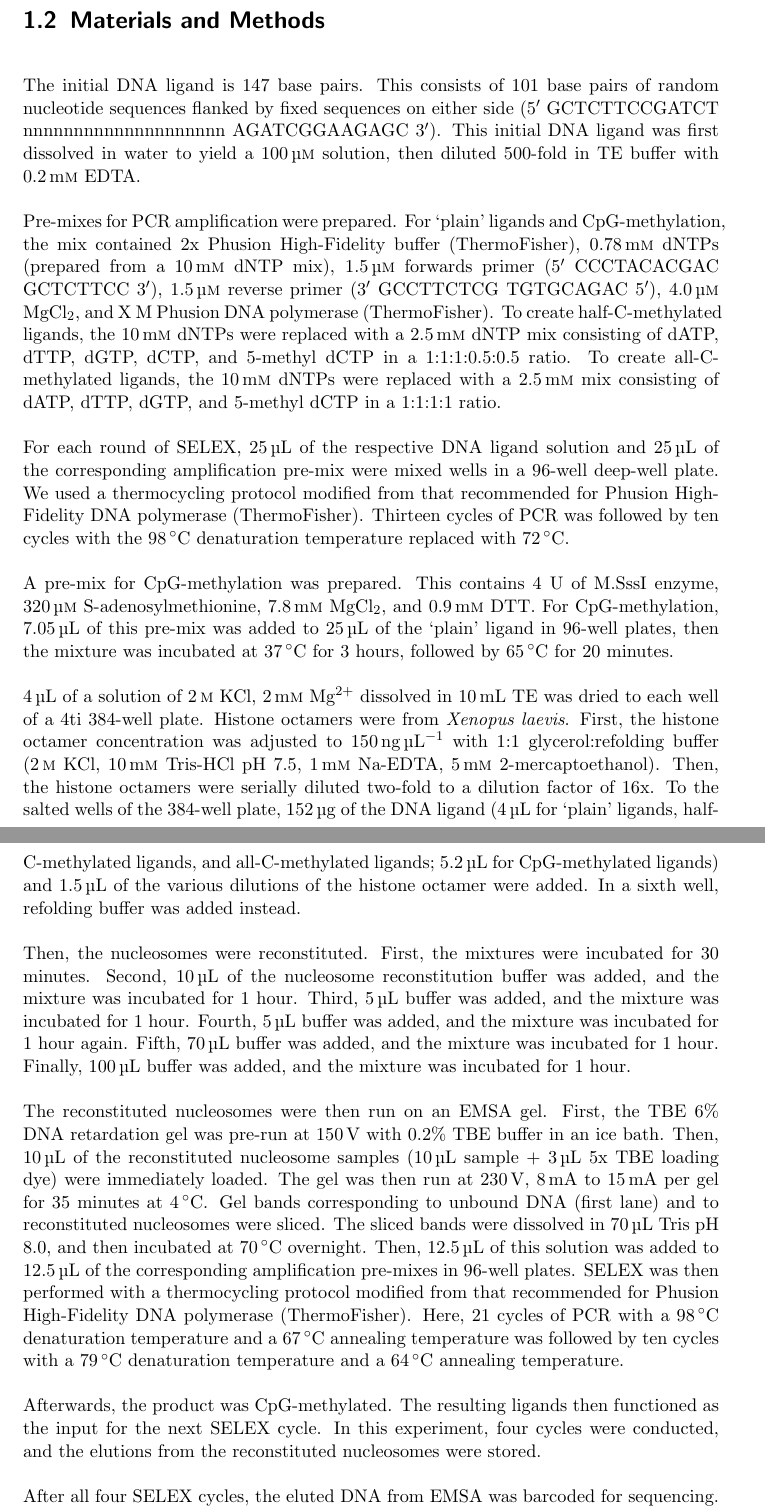
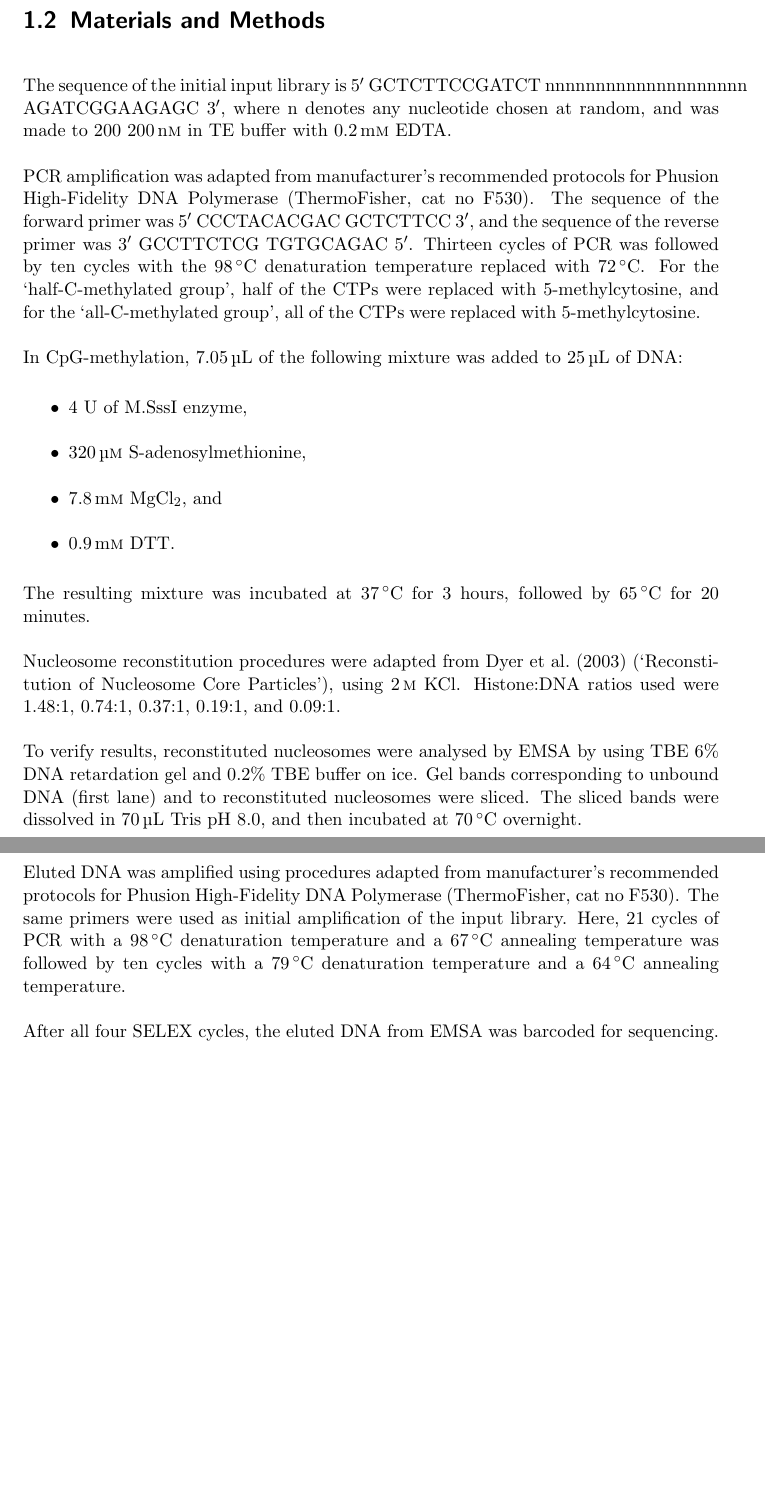
Before and after one commit to arinwongprommoon/selex2019, a LaTeX thesis (dissertation.tex): two parts of pages 8 and 9 of 18 before the commit and two parts of pages 8 and 9 of 17 after it, joined at a grey line, cut so that both start at the same text, the shorter picture padded with empty space. Compiled offline with pdfLaTeX.

Commit message:
edited methods of emsa selex - shortened stuff

```diff
--- a/dissertation.tex
+++ b/dissertation.tex
@@ -120,25 +120,32 @@ In this project, I conducted four cycles of nucleosome SELEX using a random DNA
 \label{sec:emsaselex_methods}
 % - DNA ligand design and preparation of different types of ligands
 
-The initial DNA ligand is 147 base pairs. This consists of 101 base pairs of random nucleotide sequences flanked by fixed sequences on either side (5$'$ GCTCTTCCGATCT nnnnnnnnnnnnnnnnnnnn AGATCGGAAGAGC 3$'$). This initial DNA ligand was first dissolved in water to yield a \SI{100}{\micro\Molar} solution, then diluted 500-fold in TE buffer with \SI{0.2}{\milli\Molar} EDTA.
+The sequence of the initial input library is 5$'$ GCTCTTCCGATCT nnnnnnnnnnnnnnnnnnnn AGATCGGAAGAGC 3$'$, where n denotes any nucleotide chosen at random, and was made to 200 \SI{200}{\nano\Molar} in TE buffer with \SI{0.2}{\milli\Molar} EDTA.
 
-% Replace the entire damn thing with a table.
-Pre-mixes for PCR amplification were prepared. For `plain' ligands and CpG-methylation, the mix contained 2x Phusion High-Fidelity buffer (ThermoFisher), \SI{0.78}{\milli\Molar} dNTPs (prepared from a \SI{10}{\milli\Molar} dNTP mix), \SI{1.5}{\micro\Molar} forwards primer (5$'$ CCCTACACGAC GCTCTTCC 3$'$), \SI{1.5}{\micro\Molar} reverse primer (3$'$ GCCTTCTCG TGTGCAGAC 5$'$), \SI{4.0}{\micro\Molar} \ce{MgCl2}, and X M Phusion DNA polymerase (ThermoFisher). To create half-C-methylated ligands, the \SI{10}{\milli\Molar} dNTPs were replaced with a \SI{2.5}{\milli\Molar} dNTP mix consisting of dATP, dTTP, dGTP, dCTP, and 5-methyl dCTP in a 1:1:1:0.5:0.5 ratio. To create all-C-methylated ligands, the \SI{10}{\milli\Molar} dNTPs were replaced with a \SI{2.5}{\milli\Molar} mix consisting of dATP, dTTP, dGTP, and 5-methyl dCTP in a 1:1:1:1 ratio.
+PCR amplification was adapted from manufacturer's recommended protocols for Phusion High-Fidelity DNA Polymerase (ThermoFisher, cat no F530).  The sequence of the forward primer was 5$'$ CCCTACACGAC GCTCTTCC 3$'$, and the sequence of the reverse primer was 3$'$ GCCTTCTCG TGTGCAGAC 5$'$.  Thirteen cycles of PCR was followed by ten cycles with the \SI{98}{\celsius} denaturation temperature replaced with \SI{72}{\celsius}.  For the `half-C-methylated group', half of the CTPs were replaced with 5-methylcytosine, and for the `all-C-methylated group', all of the CTPs were replaced with 5-methylcytosine.
+
+% figure out if any of my papers mention a recipe for CpG methylation. If so, replace the following with a reference to that.
+In CpG-methylation, \SI{7.05}{\micro\litre} of the following mixture was added to \SI{25}{\micro\litre} of DNA:
+
+\begin{itemize}
+\item 4 U of M.SssI enzyme,
+\item \SI{320}{\micro\Molar} S-adenosylmethionine,
+\item \SI{7.8}{\milli\Molar} \ce{MgCl2}, and
+\item \SI{0.9}{\milli\Molar} DTT.
+\end{itemize}
+\label{recipe:cpgmix}
+
+The resulting mixture was incubated at \SI{37}{\celsius} for 3 hours, followed by \SI{65}{\celsius} for 20 minutes.
 
 % - SELEX procedure
 
-For each round of SELEX, \SI{25}{\micro\litre} of the respective DNA ligand solution and \SI{25}{\micro\litre} of the corresponding amplification pre-mix were mixed wells in a 96-well deep-well plate. We used a thermocycling protocol modified from that recommended for Phusion High-Fidelity DNA polymerase (ThermoFisher). Thirteen cycles of PCR was followed by ten cycles with the \SI{98}{\celsius} denaturation temperature replaced with \SI{72}{\celsius}.
+% Nucleosome reconstitution
 
-A pre-mix for CpG-methylation was prepared. This contains 4 U of M.SssI enzyme, \SI{320}{\micro\Molar} S-adenosylmethionine, \SI{7.8}{\milli\Molar} \ce{MgCl2},
-and \SI{0.9}{\milli\Molar} DTT. For CpG-methylation, \SI{7.05}{\micro\litre} of this pre-mix was added to \SI{25}{\micro\litre} of the `plain' ligand in 96-well plates, then the mixture was incubated at \SI{37}{\celsius} for 3 hours, followed by \SI{65}{\celsius} for 20 minutes.
+Nucleosome reconstitution procedures were adapted from \citet{dyer_reconstitution_2003} (`Reconstitution of Nucleosome Core Particles'), using \SI{2}{\Molar} \ce{KCl}.  Histone:DNA ratios used were 1.48:1, 0.74:1, 0.37:1, 0.19:1, and 0.09:1. % is the last part necessary given that I'm likely going to put it in a figure?
 
-\SI{4}{\micro\litre} of a solution of \SI{2}{\Molar} \ce{KCl}, \SI{2}{\milli\Molar} \ce{Mg^{2+}} dissolved in \SI{10}{\milli\litre} TE was dried to each well of a 4ti 384-well plate. Histone octamers were from \emph{Xenopus laevis}. First, the histone octamer concentration was adjusted to \SI{150}{\nano\gram\per\micro\litre} with 1:1 glycerol:refolding buffer (\SI{2}{\Molar} \ce{KCl}, \SI{10}{\milli\Molar} Tris-HCl pH 7.5, \SI{1}{\milli\Molar} Na-EDTA, \SI{5}{\milli\Molar} 2-mercaptoethanol). Then, the histone octamers were serially diluted two-fold to a dilution factor of 16x. To the salted wells of the 384-well plate, \SI{152}{\micro\gram} of the DNA ligand (\SI{4}{\micro\litre} for ‘plain’ ligands, half-C-methylated ligands, and all-C-methylated ligands; \SI{5.2}{\micro\litre} for CpG-methylated ligands) and \SI{1.5}{\micro\litre} of the various dilutions of the histone octamer were added. In a sixth well, refolding buffer was added instead.
+To verify results, reconstituted nucleosomes were analysed by EMSA by using TBE 6\% DNA retardation gel and 0.2\% TBE buffer on ice.  Gel bands corresponding to unbound DNA (first lane) and to reconstituted nucleosomes were sliced.  The sliced bands were dissolved in \SI{70}{\micro\litre} Tris pH 8.0, and then incubated at \SI{70}{\celsius} overnight.
 
-Then, the nucleosomes were reconstituted. First, the mixtures were incubated for 30 minutes. Second, \SI{10}{\micro\litre} of the nucleosome reconstitution buffer was added, and the mixture was incubated for 1 hour. Third, \SI{5}{\micro\litre} buffer was added, and the mixture was incubated for 1 hour. Fourth, \SI{5}{\micro\litre} buffer was added, and the mixture was incubated for 1 hour again. Fifth, \SI{70}{\micro\litre} buffer was added, and the mixture was incubated for 1 hour. Finally, \SI{100}{\micro\litre} buffer was added, and the mixture was incubated for 1 hour.
-
-The reconstituted nucleosomes were then run on an EMSA gel. First, the TBE 6\% DNA retardation gel was pre-run at \SI{150}{\volt} with 0.2\% TBE buffer in an ice bath. Then, \SI{10}{\micro\litre} of the reconstituted nucleosome samples (\SI{10}{\micro\litre} sample + \SI{3}{\micro\litre} 5x TBE loading dye) were immediately loaded. The gel was then run at \SI{230}{\volt}, \SIrange{8}{15}{\milli\ampere} per gel for 35 minutes at \SI{4}{\celsius}. Gel bands corresponding to unbound DNA (first lane) and to reconstituted nucleosomes were sliced. The sliced bands were dissolved in \SI{70}{\micro\litre} Tris pH 8.0, and then incubated at \SI{70}{\celsius} overnight. Then, \SI{12.5}{\micro\litre} of this solution was added to \SI{12.5}{\micro\litre} of the corresponding amplification pre-mixes in 96-well plates. SELEX was then performed with a thermocycling protocol modified from that recommended for Phusion High-Fidelity DNA polymerase (ThermoFisher). Here, 21 cycles of PCR with a \SI{98}{\celsius} denaturation temperature and a \SI{67}{\celsius} annealing temperature was followed by ten cycles with a \SI{79}{\celsius} denaturation temperature and a \SI{64}{\celsius} annealing temperature.
-
-Afterwards, the product was CpG-methylated. The resulting ligands then functioned as the input for the next SELEX cycle. In this experiment, four cycles were conducted, and the elutions from the reconstituted nucleosomes were stored.
+Eluted DNA was amplified using procedures adapted from manufacturer's recommended protocols for Phusion High-Fidelity DNA Polymerase (ThermoFisher, cat no F530). The same primers were used as initial amplification of the input library.  Here, 21 cycles of PCR with a \SI{98}{\celsius} denaturation temperature and a \SI{67}{\celsius} annealing temperature was followed by ten cycles with a \SI{79}{\celsius} denaturation temperature and a \SI{64}{\celsius} annealing temperature.
 
 % - Sequencing and preprocessing
 
```
Also changed, not shown: dissertation.tex (3 more changed lines).
